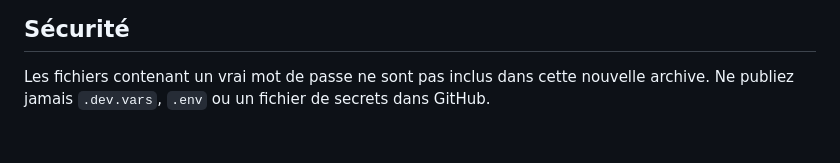
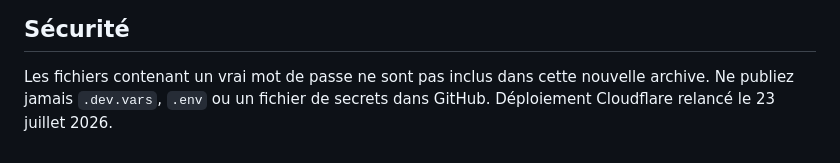
Before and after one commit to MEGA7704/globalimmobilier, a Markdown page: README.md, the part around the change. GitHub-like rendering.

```diff
--- a/README.md
+++ b/README.md
@@ -159,3 +159,4 @@ README.md
 ## Sécurité
 
 Les fichiers contenant un vrai mot de passe ne sont pas inclus dans cette nouvelle archive. Ne publiez jamais `.dev.vars`, `.env` ou un fichier de secrets dans GitHub.
+Déploiement Cloudflare relancé le 23 juillet 2026.
```
